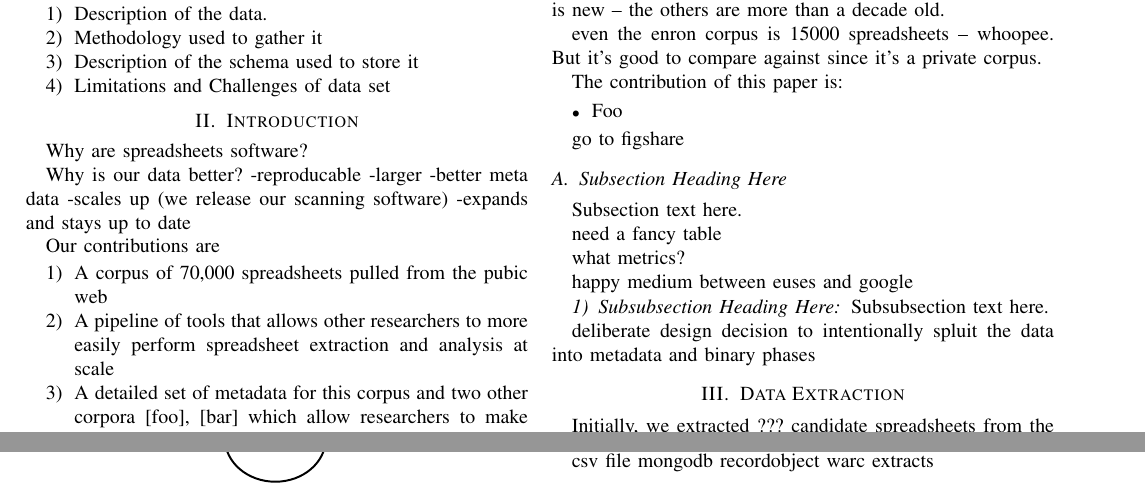
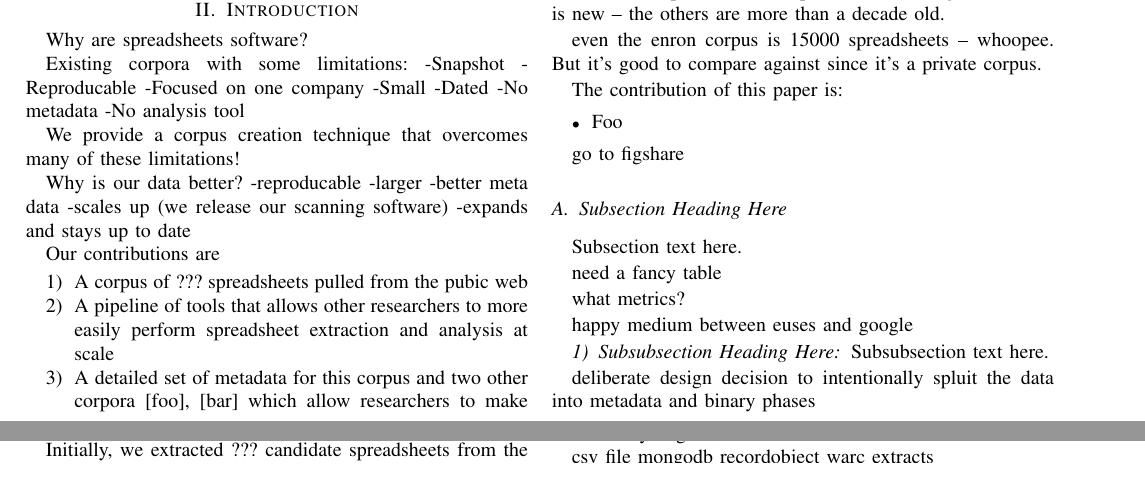
Before and after one commit to barik/sharelatex-cc-msr2015, a LaTeX paper (main.tex): two parts of pages 1 and 2 of 3, joined at a grey line, cut so that both start at the same text. Compiled offline with pdfLaTeX.

Commit message:
Outline Intro

```diff
--- a/main.tex
+++ b/main.tex
@@ -87,6 +80,17 @@ Oops: we forgot to handle application/vnd.oasis.opendocument.spreadsheet.
 
 Why are spreadsheets software?
 
+Existing corpora with some limitations:
+-Snapshot
+-Reproducable
+-Focused on one company
+-Small
+-Dated
+-No metadata
+-No analysis tool
+
+We provide a corpus creation technique that overcomes many of these limitations!
+
 Why is our data better?
 -reproducable
 -larger
@@ -97,7 +101,7 @@ Why is our data better?
 
 Our contributions are
 \begin{enumerate}
-\item A corpus of 70,000 spreadsheets pulled from the pubic web
+\item A corpus of ??? spreadsheets pulled from the pubic web
 \item A pipeline of tools that allows other researchers to more easily perform spreadsheet extraction and analysis at scale
 \item A detailed set of metadata for this corpus and two other corpora [foo], [bar]  which allow researchers to make queries without having to download or analyze the entire spreadsheet corpus.
 \end{enumerate}
```
Also changed, not shown: main.tex (7 more changed lines).
